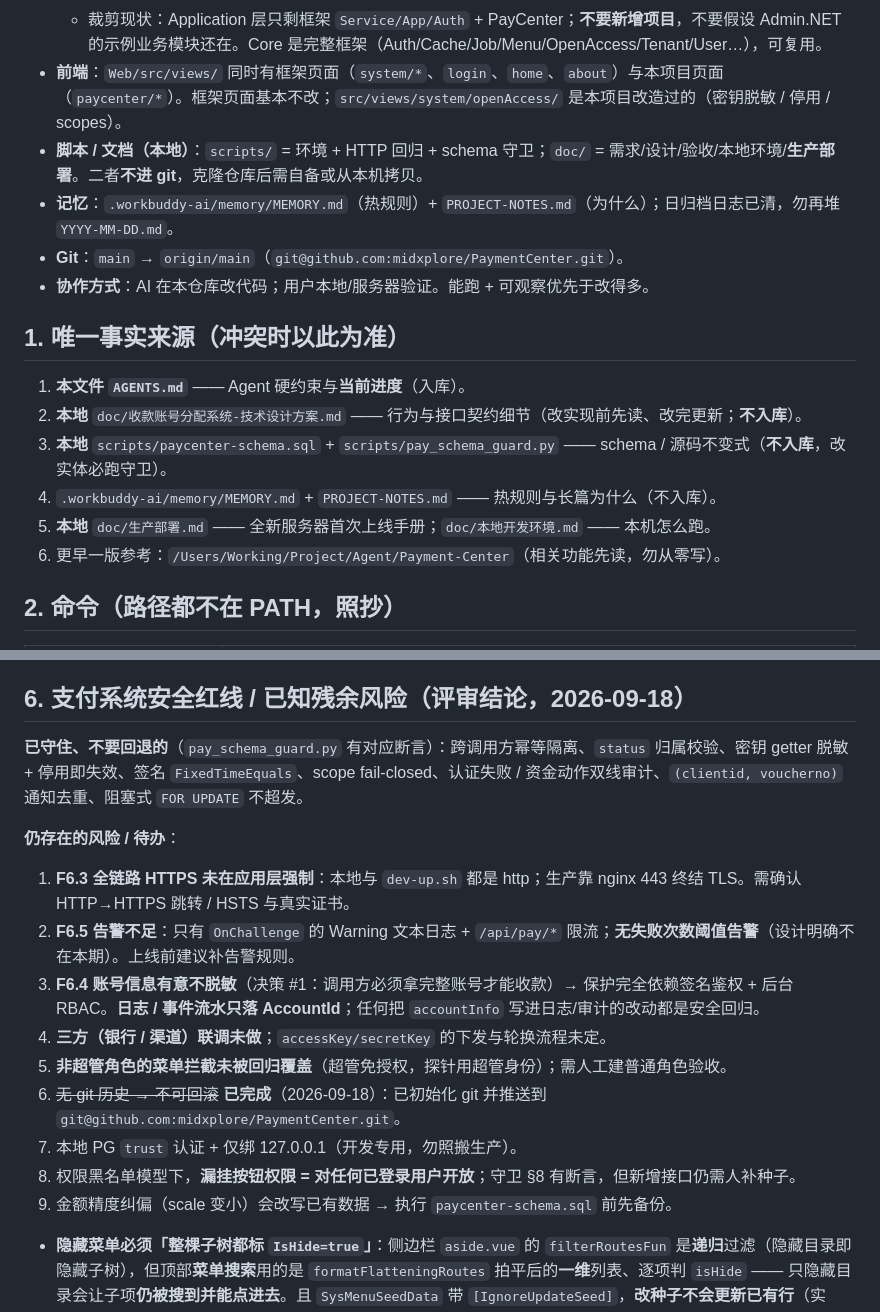
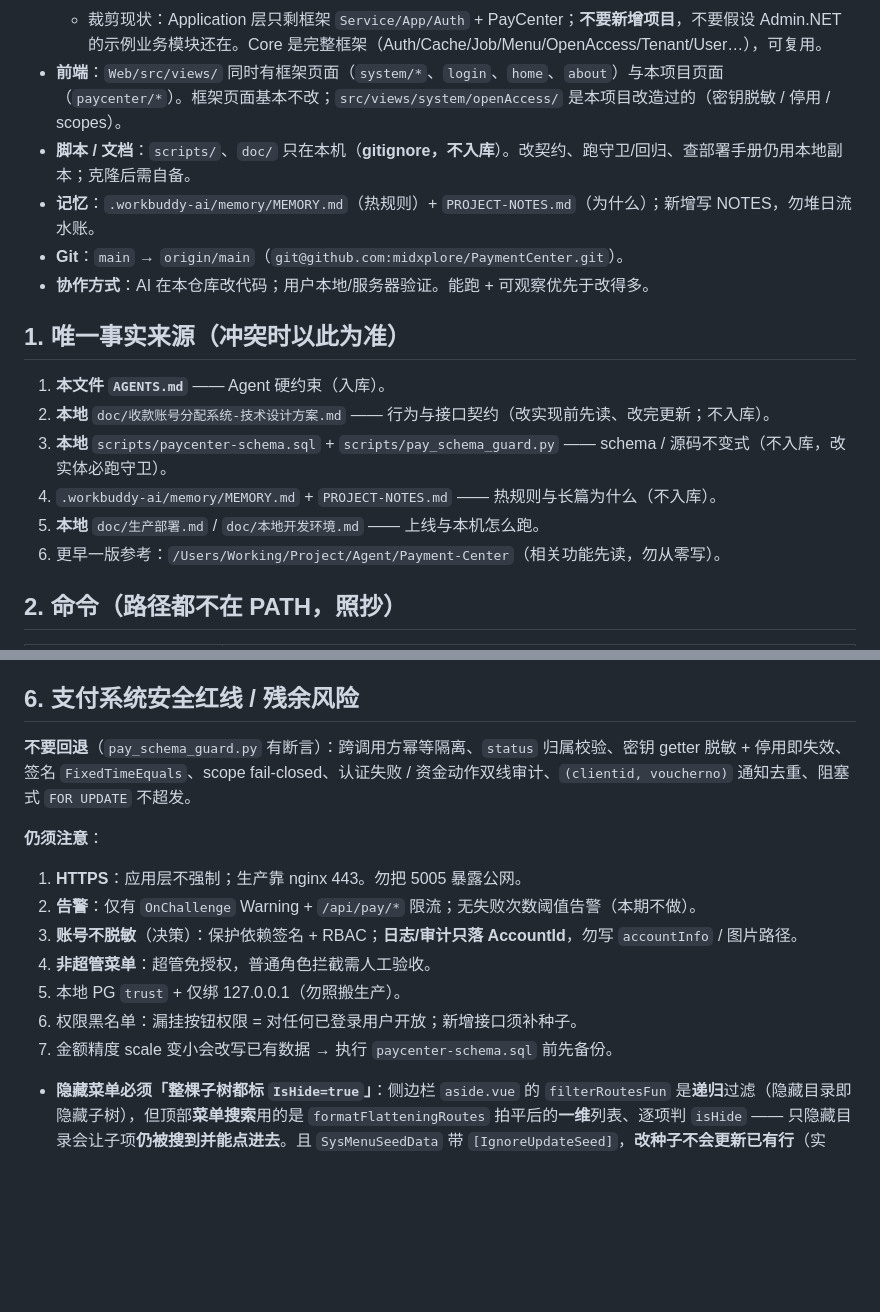
Before and after one commit to midxplore/PaymentCenter, a Markdown page: AGENTS.md, 2 parts joined by grey strips. Drawn GitHub-style; blank space fills up the shorter version.

```diff
--- a/AGENTS.md
+++ b/AGENTS.md
@@ -29,18 +14,18 @@
     把逻辑搬进控制器会让那些路径失去覆盖。因此 `PayAllocateService` / `PayNotifyService` **不实现** `IDynamicApiController`（守卫 §7c 会断言这一点）。
   - 裁剪现状：Application 层只剩框架 `Service/App/Auth` + PayCenter；**不要新增项目**，不要假设 Admin.NET 的示例业务模块还在。Core 是完整框架（Auth/Cache/Job/Menu/OpenAccess/Tenant/User…），可复用。
 - **前端**：`Web/src/views/` 同时有框架页面（`system/*`、`login`、`home`、`about`）与本项目页面（`paycenter/*`）。框架页面基本不改；`src/views/system/openAccess/` 是本项目改造过的（密钥脱敏 / 停用 / scopes）。
-- **脚本 / 文档（本地）**：`scripts/` = 环境 + HTTP 回归 + schema 守卫；`doc/` = 需求/设计/验收/本地环境/**生产部署**。二者**不进 git**，克隆仓库后需自备或从本机拷贝。
-- **记忆**：`.workbuddy-ai/memory/MEMORY.md`（热规则）+ `PROJECT-NOTES.md`（为什么）；日归档日志已清，勿再堆 `YYYY-MM-DD.md`。
+- **脚本 / 文档**：`scripts/`、`doc/` 只在本机（**gitignore，不入库**）。改契约、跑守卫/回归、查部署手册仍用本地副本；克隆后需自备。
+- **记忆**：`.workbuddy-ai/memory/MEMORY.md`（热规则）+ `PROJECT-NOTES.md`（为什么）；新增写 NOTES，勿堆日流水账。
 - **Git**：`main` → `origin/main`（`git@github.com:midxplore/PaymentCenter.git`）。
 - **协作方式**：AI 在本仓库改代码；用户本地/服务器验证。能跑 + 可观察优先于改得多。
 
 ## 1. 唯一事实来源（冲突时以此为准）
 
-1. **本文件 `AGENTS.md`** —— Agent 硬约束与**当前进度**（入库）。
-2. **本地** `doc/收款账号分配系统-技术设计方案.md` —— 行为与接口契约细节（改实现前先读、改完更新；**不入库**）。
-3. **本地** `scripts/paycenter-schema.sql` + `scripts/pay_schema_guard.py` —— schema / 源码不变式（**不入库**，改实体必跑守卫）。
+1. **本文件 `AGENTS.md`** —— Agent 硬约束（入库）。
+2. **本地** `doc/收款账号分配系统-技术设计方案.md` —— 行为与接口契约（改实现前先读、改完更新；不入库）。
+3. **本地** `scripts/paycenter-schema.sql` + `scripts/pay_schema_guard.py` —— schema / 源码不变式（不入库，改实体必跑守卫）。
 4. `.workbuddy-ai/memory/MEMORY.md` + `PROJECT-NOTES.md` —— 热规则与长篇为什么（不入库）。
-5. **本地** `doc/生产部署.md` —— 全新服务器首次上线手册；`doc/本地开发环境.md` —— 本机怎么跑。
+5. **本地** `doc/生产部署.md` / `doc/本地开发环境.md` —— 上线与本机怎么跑。
 6. 更早一版参考：`/Users/Working/Project/Agent/Payment-Center`（相关功能先读，勿从零写）。
 
 ## 2. 命令（路径都不在 PATH，照抄）
@@ -174,21 +159,19 @@
 - 本地数据库仍可用 `docker/docker-compose.pg.yml`（PostgreSQL 16，`127.0.0.1:55432`，`trust`）；但**连库的配置只有一处目录**：`Admin.NET.Application/Configuration/` —— 基线 `Database.json`（占位地址 + 初始化关闭）与 `Database.Development.json`（本地开发，指向当前远程开发库），见 §3。
 - 生产：**必须 `TZ=Asia/Shanghai`**；PG 改 `scram-sha-256` + 独立密钥管理（本地是 `trust`，仅开发用）；TLS 需自行终结（原 nginx 示例配置与占位证书已随脚手架删除），上线前必须用真实证书。
 
-## 6. 支付系统安全红线 / 已知残余风险（评审结论，2026-09-18）
+## 6. 支付系统安全红线 / 残余风险
 
-**已守住、不要回退的**（`pay_schema_guard.py` 有对应断言）：跨调用方幂等隔离、`status` 归属校验、密钥 getter 脱敏 + 停用即失效、签名 `FixedTimeEquals`、scope fail-closed、认证失败 / 资金动作双线审计、`(clientid, voucherno)` 通知去重、阻塞式 `FOR UPDATE` 不超发。
+**不要回退**（`pay_schema_guard.py` 有断言）：跨调用方幂等隔离、`status` 归属校验、密钥 getter 脱敏 + 停用即失效、签名 `FixedTimeEquals`、scope fail-closed、认证失败 / 资金动作双线审计、`(clientid, voucherno)` 通知去重、阻塞式 `FOR UPDATE` 不超发。
 
-**仍存在的风险 / 待办**：
+**仍须注意**：
 
-1. **F6.3 全链路 HTTPS 未在应用层强制**：本地与 `dev-up.sh` 都是 http；生产靠 nginx 443 终结 TLS。需确认 HTTP→HTTPS 跳转 / HSTS 与真实证书。
-2. **F6.5 告警不足**：只有 `OnChallenge` 的 Warning 文本日志 + `/api/pay/*` 限流；**无失败次数阈值告警**（设计明确不在本期）。上线前建议补告警规则。
-3. **F6.4 账号信息有意不脱敏**（决策 #1：调用方必须拿完整账号才能收款）→ 保护完全依赖签名鉴权 + 后台 RBAC。**日志 / 事件流水只落 AccountId**；任何把 `accountInfo` 写进日志/审计的改动都是安全回归。
-4. **三方（银行 / 渠道）联调未做**；`accessKey/secretKey` 的下发与轮换流程未定。
-5. **非超管角色的菜单拦截未被回归覆盖**（超管免授权，探针用超管身份）；需人工建普通角色验收。
-6. ~~无 git 历史 → 不可回滚~~ **已完成**（2026-09-18）：已初始化 git 并推送到 `git@github.com:midxplore/PaymentCenter.git`。
-7. 本地 PG `trust` 认证 + 仅绑 127.0.0.1（开发专用，勿照搬生产）。
-8. 权限黑名单模型下，**漏挂按钮权限 = 对任何已登录用户开放**；守卫 §8 有断言，但新增接口仍需人补种子。
-9. 金额精度纠偏（scale 变小）会改写已有数据 → 执行 `paycenter-schema.sql` 前先备份。
+1. **HTTPS**：应用层不强制；生产靠 nginx 443。勿把 5005 暴露公网。
+2. **告警**：仅有 `OnChallenge` Warning + `/api/pay/*` 限流；无失败次数阈值告警（本期不做）。
+3. **账号不脱敏**（决策）：保护依赖签名 + RBAC；**日志/审计只落 AccountId**，勿写 `accountInfo` / 图片路径。
+4. **非超管菜单**：超管免授权，普通角色拦截需人工验收。
+5. 本地 PG `trust` + 仅绑 127.0.0.1（勿照搬生产）。
+6. 权限黑名单：漏挂按钮权限 = 对任何已登录用户开放；新增接口须补种子。
+7. 金额精度 scale 变小会改写已有数据 → 执行 `paycenter-schema.sql` 前先备份。
 - **隐藏菜单必须「整棵子树都标 `IsHide=true`」**：侧边栏 `aside.vue` 的 `filterRoutesFun` 是**递归**过滤（隐藏目录即隐藏子树），但顶部**菜单搜索**用的是 `formatFlatteningRoutes` 拍平后的**一维**列表、逐项判 `isHide` —— 只隐藏目录会让子项**仍被搜到并能点进去**。且 `SysMenuSeedData` 带 `[IgnoreUpdateSeed]`，**改种子不会更新已有行**（实测：加 `IsHide=true` 后重启，活库 `ishide` 仍为 `false`，日志显示「更新 000 条」），现有库必须显式 `UPDATE sysmenu SET ishide=true WHERE id IN (...)`。守卫 §6b 断言「种子标隐藏的菜单活库也隐藏」+「隐藏项的子项也隐藏」。
 - **凭证失效有三个开关**：停用凭证、**停用绑定用户**（`OnValidated` 校验 `BindUser.Status`）、重新生成密钥。三者对外**统一报「accessKey 无效」**（与不存在不可区分）。★ 校验绑定用户必须走 `GetBindUserAsync`（**每次读库**）——`GetByKey` 缓存长期不过期（实测 20s 仍是旧值），用缓存快照判启用会让「停用用户」**静默不生效**。
 - **鉴权链路上任何「可能为 null 的关联对象」都必须判空**：原先 `openAccess.BindUser.Account` 在用户不存在时抛 NRE，而鉴权中间件里的 NRE 会变成 **HTTP 500 + 堆栈**（响应体含服务器文件路径、非 JSON）。
```
Also changed, not shown: other parts of AGENTS.md (+0 -15 lines), README.md (+2 -2 lines).
